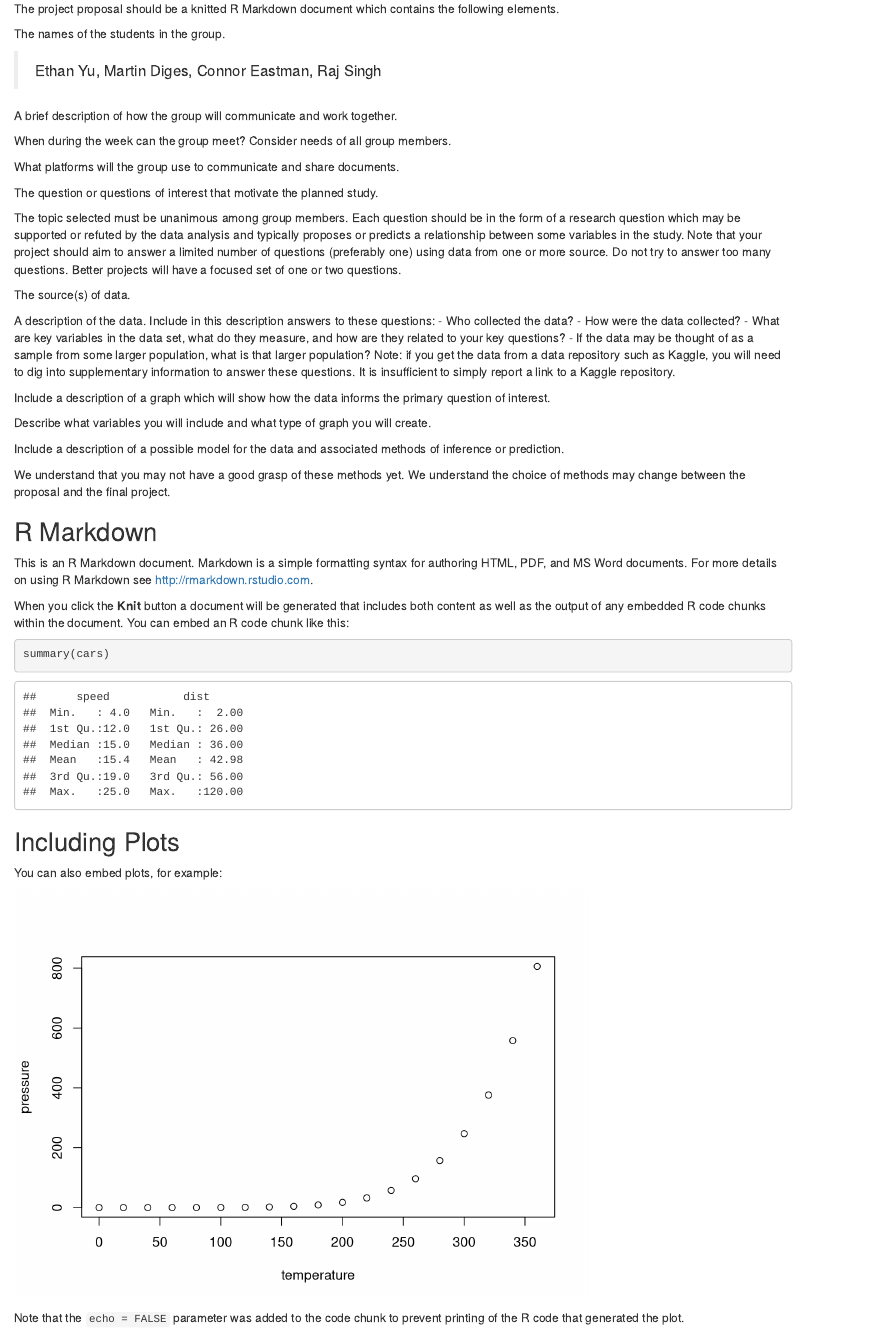
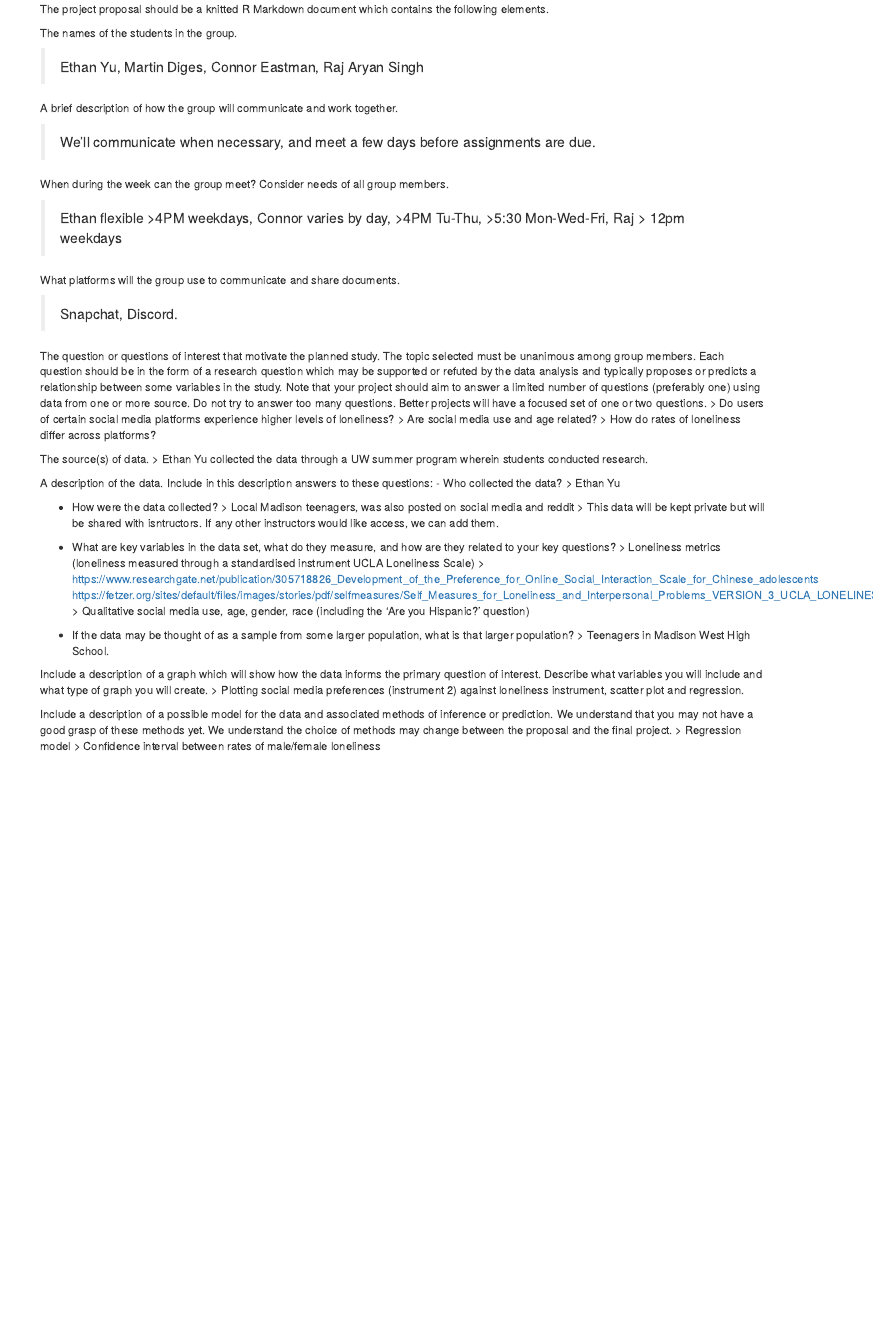
Before and after one commit to missingnoglitch0/STAT240_Final_Project, an R Markdown document (proposal.Rmd): the page in a window 1100 px wide, from 70 px down. Rendered offline with R 4.5, knitr and Pandoc, with nearby package versions.

Commit message:
Updated proposal

````diff
--- a/proposal.Rmd
+++ b/proposal.Rmd
@@ -7,80 +7,54 @@ The project proposal should be a knitted R Markdown document which contains the
 
 The names of the students in the group.
 
-> Ethan Yu, Martin Diges, Connor Eastman, Raj Singh
+> Ethan Yu, Martin Diges, Connor Eastman, Raj Aryan Singh
 
 A brief description of how the group will communicate and work together.
 
-
+> We'll communicate when necessary, and meet a few days before assignments are due.
 
 When during the week can the group meet? Consider needs of all group members.
 
-
+> Ethan flexible >4PM weekdays, Connor varies by day, >4PM Tu-Thu, >5:30 Mon-Wed-Fri, Raj > 12pm weekdays
 
 What platforms will the group use to communicate and share documents.
 
-
+> Snapchat, Discord.
 
 The question or questions of interest that motivate the planned study.
-
-
-
 The topic selected must be unanimous among group members.
 Each question should be in the form of a research question which may be supported or refuted by the data analysis and typically proposes or predicts a relationship between some variables in the study.
 Note that your project should aim to answer a limited number of questions (preferably one) using data from one or more source.
 Do not try to answer too many questions. Better projects will have a focused set of one or two questions.
-
-
+> Do users of certain social media platforms experience higher levels of loneliness?
+> Are social media use and age related?
+> How do rates of loneliness differ across platforms?
 
 The source(s) of data.
-
-
+> Ethan Yu collected the data through a UW summer program wherein students conducted research.
 
 A description of the data. Include in this description answers to these questions:
 - Who collected the data?
+> Ethan Yu
+
 - How were the data collected?
+> Local Madison teenagers, was also posted on social media and reddit
+> This data will be kept private but will be shared with isntructors. If any other instructors would like access, we can add them.
+
 - What are key variables in the data set, what do they measure, and how are they related to your key questions?
+> Loneliness metrics (loneliness measured through a standardised instrument UCLA Loneliness Scale)
+> https://www.researchgate.net/publication/305718826_Development_of_the_Preference_for_Online_Social_Interaction_Scale_for_Chinese_adolescents
+https://fetzer.org/sites/default/files/images/stories/pdf/selfmeasures/Self_Measures_for_Loneliness_and_Interpersonal_Problems_VERSION_3_UCLA_LONELINESS.pdf
+> Qualitative social media use, age, gender, race (including the 'Are you Hispanic?' question)
+
 - If the data may be thought of as a sample from some larger population, what is that larger population?
-Note: if you get the data from a data repository such as Kaggle, you will need to dig into supplementary information to answer these questions.
-It is insufficient to simply report a link to a Kaggle repository.
+> Teenagers in Madison West High School.
 
-
-
-Include a description of a graph which will show how the data informs the primary question of interest.
-
-
-
-Describe what variables you will include and what type of graph you will create.
-
-
+Include a description of a graph which will show how the data informs the primary question of interest. Describe what variables you will include and what type of graph you will create.
+> Plotting social media preferences (instrument 2) against loneliness instrument, scatter plot and regression.
 
 Include a description of a possible model for the data and associated methods of inference or prediction.
-
-
-
 We understand that you may not have a good grasp of these methods yet.
 We understand the choice of methods may change between the proposal and the final project.
-
-```{r setup, include=FALSE}
-knitr::opts_chunk$set(echo = TRUE)
-```
-
-## R Markdown
-
-This is an R Markdown document. Markdown is a simple formatting syntax for authoring HTML, PDF, and MS Word documents. For more details on using R Markdown see <http://rmarkdown.rstudio.com>.
-
-When you click the **Knit** button a document will be generated that includes both content as well as the output of any embedded R code chunks within the document. You can embed an R code chunk like this:
-
-```{r cars}
-summary(cars)
-```
-
-## Including Plots
-
-You can also embed plots, for example:
-
-```{r pressure, echo=FALSE}
-plot(pressure)
-```
-
-Note that the `echo = FALSE` parameter was added to the code chunk to prevent printing of the R code that generated the plot.
+> Regression model
+> Confidence interval between rates of male/female loneliness
````
